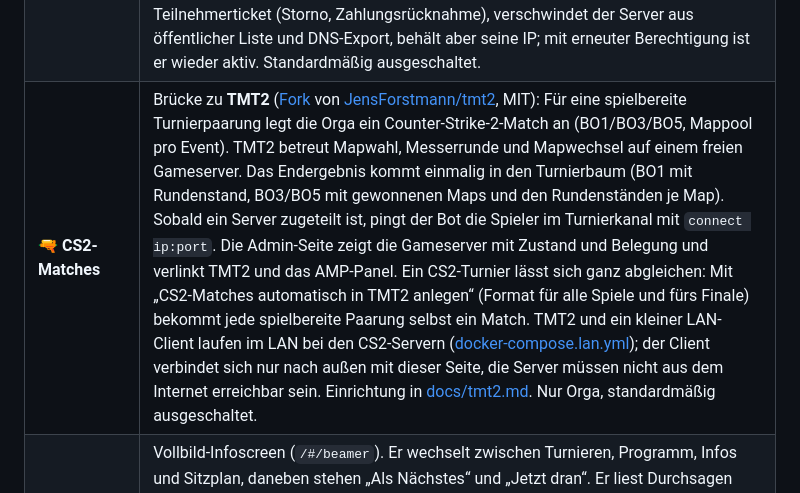
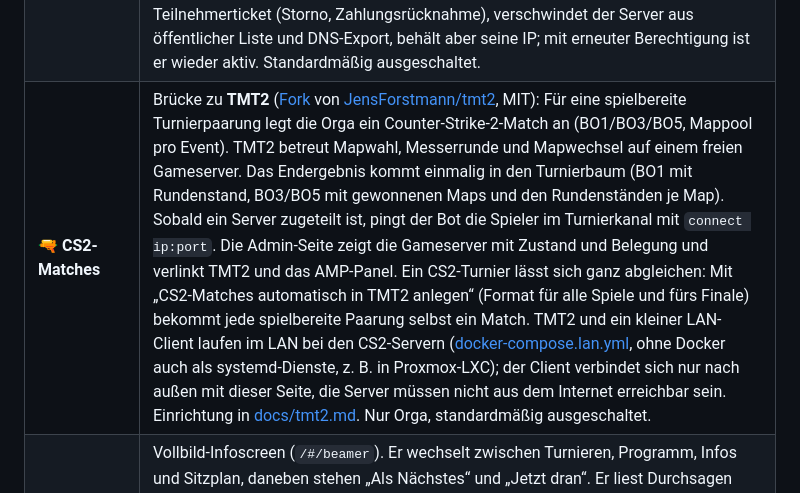
Before and after one commit to Bastika07/lanverwaltung, a Markdown page: README.md, the part around the change. Rendered like a GitHub page.

```diff
--- a/README.md
+++ b/README.md
@@ -60,7 +60,7 @@ Jedes Modul lässt sich im Admin-Bereich unter **Einstellungen → Module** pro
 | 💺 **Sitzplan** | Raumplan mit beschrifteten Flächen (Bereiche wie Sleeping oder Bar, Wände, Eingänge, Notausgänge) und kompakten Plätzen: Die Farbe zeigt frei, besetzt oder gesperrt, ein Kürzel die Kategorie (z. B. „L“ für Loge). Name und Clan erscheinen beim Überfahren oder Antippen. Suche „Wer sitzt wo?“ nach Name oder Clan. Ein Layout für alle Events, die Belegung pro Event. |
 | 🎟️ **Tickets** | Anmeldung mit Discord, eigene Daten (Name, Anschrift, E-Mail, Geburtsdatum) mit Einwilligung, Bestellung mehrerer Tickets mit einem Namen pro Ticket, Bezahlung per Überweisung mit eindeutigem Verwendungszweck. Der Admin bestätigt Zahlungen, checkt ein und exportiert als CSV. Bezahlte Tickets landen in der Teilnehmerliste. Ticketverkauf pro Event, auch als Vorverkauf fürs nächste. Standardmäßig ausgeschaltet. |
 | 🖥️ **Gastserver** | Teilnehmer mit Ticket melden eigene Server an: Servername, Beschreibung und auf Wunsch ein Reverse-DNS-Eintrag. Sie bekommen sofort die nächste freie IP aus dem Bereich des Events und den FQDN `<name>.<domain>`, auch per Discord-Nachricht. Die Orga stellt unter Admin → Gastserver Domain, IP-Bereich und Höchstzahl pro Person ein, sperrt oder löscht Server und trägt die DNS-Einträge selbst ein: Dafür gibt es einen Export als Zonendatei-Zeilen (A-Records und gewünschte PTR) und als CSV. Gesperrte Server kann nur die Orga entsperren oder löschen; neue Server eines Betreibers mit gesperrtem Server sind bis zur Prüfung gesperrt, auch nach Kontolöschung und erneutem Login (nur über einen HMAC der Discord-ID, siehe [docs/security-operations.md](docs/security-operations.md)). Verliert der Betreiber sein letztes gültiges Teilnehmerticket (Storno, Zahlungsrücknahme), verschwindet der Server aus öffentlicher Liste und DNS-Export, behält aber seine IP; mit erneuter Berechtigung ist er wieder aktiv. Standardmäßig ausgeschaltet. |
-| 🔫 **CS2-Matches** | Brücke zu **TMT2** ([Fork](https://github.com/Bastika07/tmt2) von [JensForstmann/tmt2](https://github.com/JensForstmann/tmt2), MIT): Für eine spielbereite Turnierpaarung legt die Orga ein Counter-Strike-2-Match an (BO1/BO3/BO5, Mappool pro Event). TMT2 betreut Mapwahl, Messerrunde und Mapwechsel auf einem freien Gameserver. Das Endergebnis kommt einmalig in den Turnierbaum (BO1 mit Rundenstand, BO3/BO5 mit gewonnenen Maps und den Rundenständen je Map). Sobald ein Server zugeteilt ist, pingt der Bot die Spieler im Turnierkanal mit `connect ip:port`. Die Admin-Seite zeigt die Gameserver mit Zustand und Belegung und verlinkt TMT2 und das AMP-Panel. Ein CS2-Turnier lässt sich ganz abgleichen: Mit „CS2-Matches automatisch in TMT2 anlegen“ (Format für alle Spiele und fürs Finale) bekommt jede spielbereite Paarung selbst ein Match. TMT2 und ein kleiner LAN-Client laufen im LAN bei den CS2-Servern ([docker-compose.lan.yml](docker-compose.lan.yml)); der Client verbindet sich nur nach außen mit dieser Seite, die Server müssen nicht aus dem Internet erreichbar sein. Einrichtung in [docs/tmt2.md](docs/tmt2.md). Nur Orga, standardmäßig ausgeschaltet. |
+| 🔫 **CS2-Matches** | Brücke zu **TMT2** ([Fork](https://github.com/Bastika07/tmt2) von [JensForstmann/tmt2](https://github.com/JensForstmann/tmt2), MIT): Für eine spielbereite Turnierpaarung legt die Orga ein Counter-Strike-2-Match an (BO1/BO3/BO5, Mappool pro Event). TMT2 betreut Mapwahl, Messerrunde und Mapwechsel auf einem freien Gameserver. Das Endergebnis kommt einmalig in den Turnierbaum (BO1 mit Rundenstand, BO3/BO5 mit gewonnenen Maps und den Rundenständen je Map). Sobald ein Server zugeteilt ist, pingt der Bot die Spieler im Turnierkanal mit `connect ip:port`. Die Admin-Seite zeigt die Gameserver mit Zustand und Belegung und verlinkt TMT2 und das AMP-Panel. Ein CS2-Turnier lässt sich ganz abgleichen: Mit „CS2-Matches automatisch in TMT2 anlegen“ (Format für alle Spiele und fürs Finale) bekommt jede spielbereite Paarung selbst ein Match. TMT2 und ein kleiner LAN-Client laufen im LAN bei den CS2-Servern ([docker-compose.lan.yml](docker-compose.lan.yml), ohne Docker auch als systemd-Dienste, z. B. in Proxmox-LXC); der Client verbindet sich nur nach außen mit dieser Seite, die Server müssen nicht aus dem Internet erreichbar sein. Einrichtung in [docs/tmt2.md](docs/tmt2.md). Nur Orga, standardmäßig ausgeschaltet. |
 | 📺 **Beamer** | Vollbild-Infoscreen (`/#/beamer`). Er wechselt zwischen Turnieren, Programm, Infos und Sitzplan, daneben stehen „Als Nächstes“ und „Jetzt dran“. Er liest Durchsagen (mit „vorlesen“) und, falls unter **Einstellungen → Beamer** eingeschaltet, neu anstehende Turnierspiele vor, mit der Sprachausgabe des Browsers über die Hallenlautsprecher. Der Ton-Knopf unten rechts schaltet am jeweiligen Beamer-Rechner zwischen Ton aus, nur Gong und Gong und vorlesen um. |
 
 **Nur für bestätigte Teilnehmer:** Die Module lassen sich pro Event auf „🔒 nur Teilnehmer mit Ticket“ stellen. Berechtigt sind angemeldete Käufer bezahlter Teilnehmertickets, verknüpfte Inhaber bezahlter Teilnehmertickets oder verknüpfte Personen mit ausdrücklicher **Orga-Freigabe** für dieses Event. Tickets einer Ticketart ohne „zählt als Teilnehmer“ (z. B. Zuschauer) verschaffen diese Rechte nicht, auch nicht für Gastserver. Eine Selbstanmeldung mit `/ich` genügt nicht. Stornierung oder Zahlungsrücknahme entzieht ticketabhängige Rechte; eine unabhängige Orga-Freigabe bleibt erhalten. Ticketpersonen ohne Orga-Freigabe und ohne weiteres gültiges Teilnehmerticket verlieren dabei auch Teilnahme und Sitzplatz (außer auf einem von der Orga vergebenen gesperrten Platz); nach erneuter Zahlung sind sie wieder dabei und wählen ihren Platz neu. Der Admin sieht alles. Sitzplandaten und interne Notizen werden auch auf alternativen API-Pfaden entsprechend geschützt.
```
Also changed, not shown: docs/tmt2.md (+31 -0 lines).
